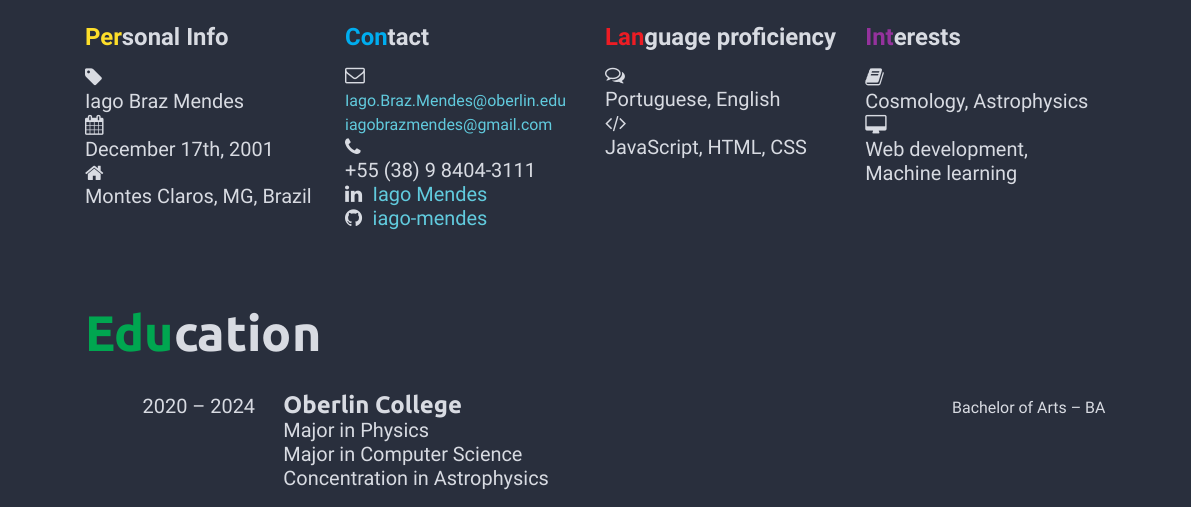
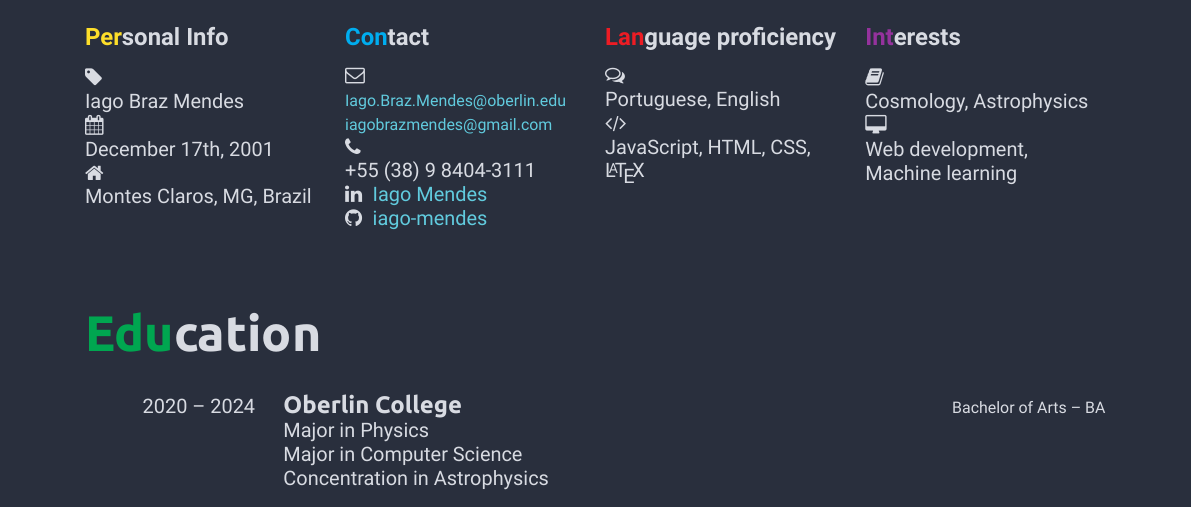
Before and after one commit to iago-mendes/cv, a LaTeX CV (cv.tex): part of page 1 of 4, cut so that both start at the same text. Compiled offline with XeLaTeX.

Commit message:
update first section

```diff
--- a/cv.tex
+++ b/cv.tex
@@ -28,7 +28,7 @@
                 \faCommentsO \\
                     Portuguese, English \\
                 \faCode \\
-                    JavaScript, HTML, CSS
+                    JavaScript, HTML, CSS, \textrm{\LaTeX}
         }
         {
             \subsection*{\style{Interests}}
```
Also changed, not shown: cv.pdf.
